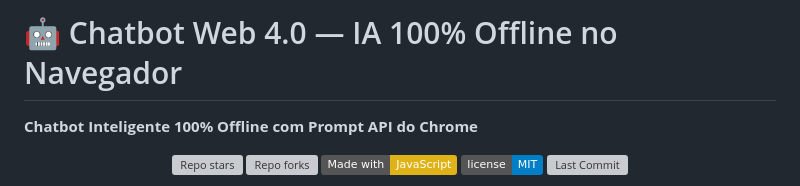
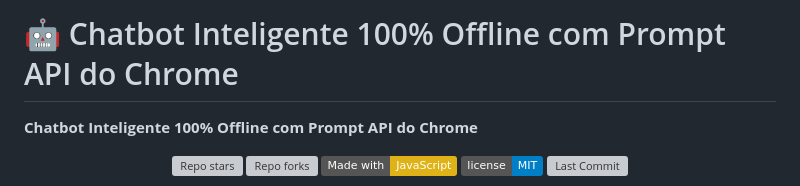
Before and after one commit to luisguedesdev/semana-javascript-expert09, a Markdown page: README.md, the part around one of its changes. Drawn GitHub-style; badges without logos; grey boxes are pictures that could not be loaded.

```diff
--- a/README.md
+++ b/README.md
@@ -1,4 +1,4 @@
-# 🤖 Chatbot Web 4.0 — IA 100% Offline no Navegador
+# 🤖 Chatbot Inteligente 100% Offline com Prompt API do Chrome
 
 **Chatbot Inteligente 100% Offline com Prompt API do Chrome**
 
```
Also changed, not shown: other parts of README.md (+1 -3 lines).
